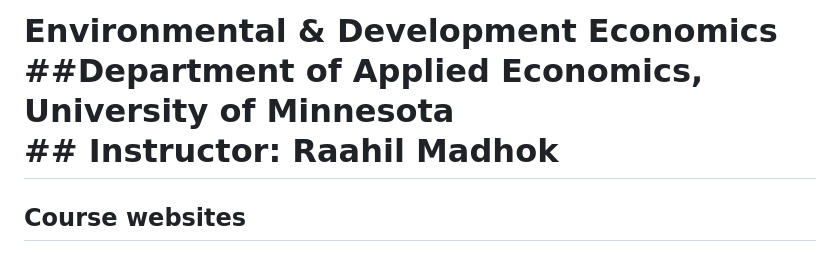
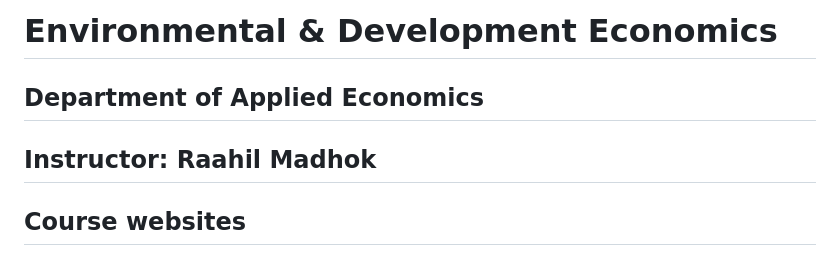
Before and after one commit to rmadhok/enviro-dev-grad, a Markdown page: README.md, the part around the change. GitHub-like rendering.

Commit message:
header update

```diff
--- a/README.md
+++ b/README.md
@@ -1,4 +1,6 @@
-# Environmental & Development Economics<br />##Department of Applied Economics, University of Minnesota<br /> ## Instructor: Raahil Madhok
+# Environmental & Development Economics
+## Department of Applied Economics
+## Instructor: Raahil Madhok
 
 ## Course websites
 1. [https://github.com/rmadhok/enviro-dev-grad](https://github.com/rmadhok/enviro-dev-grad)
```
